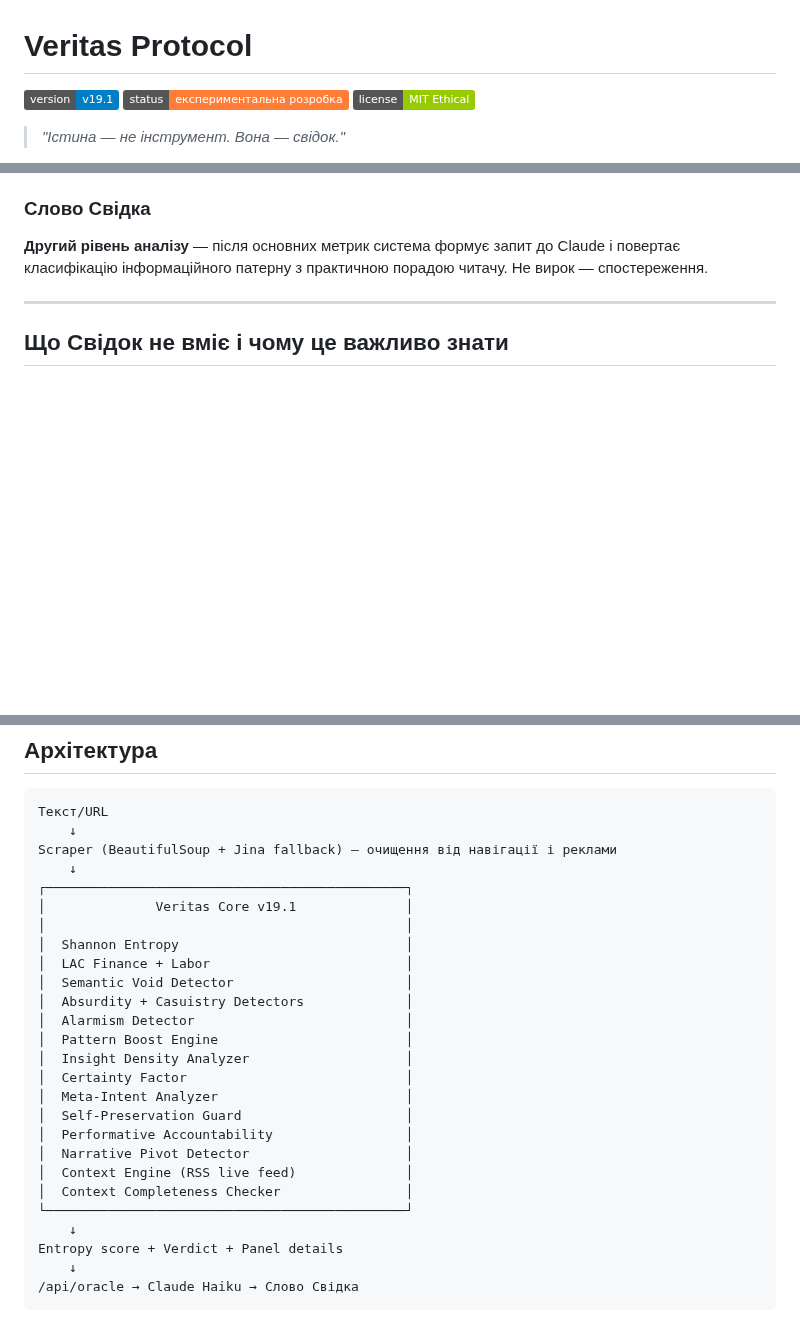
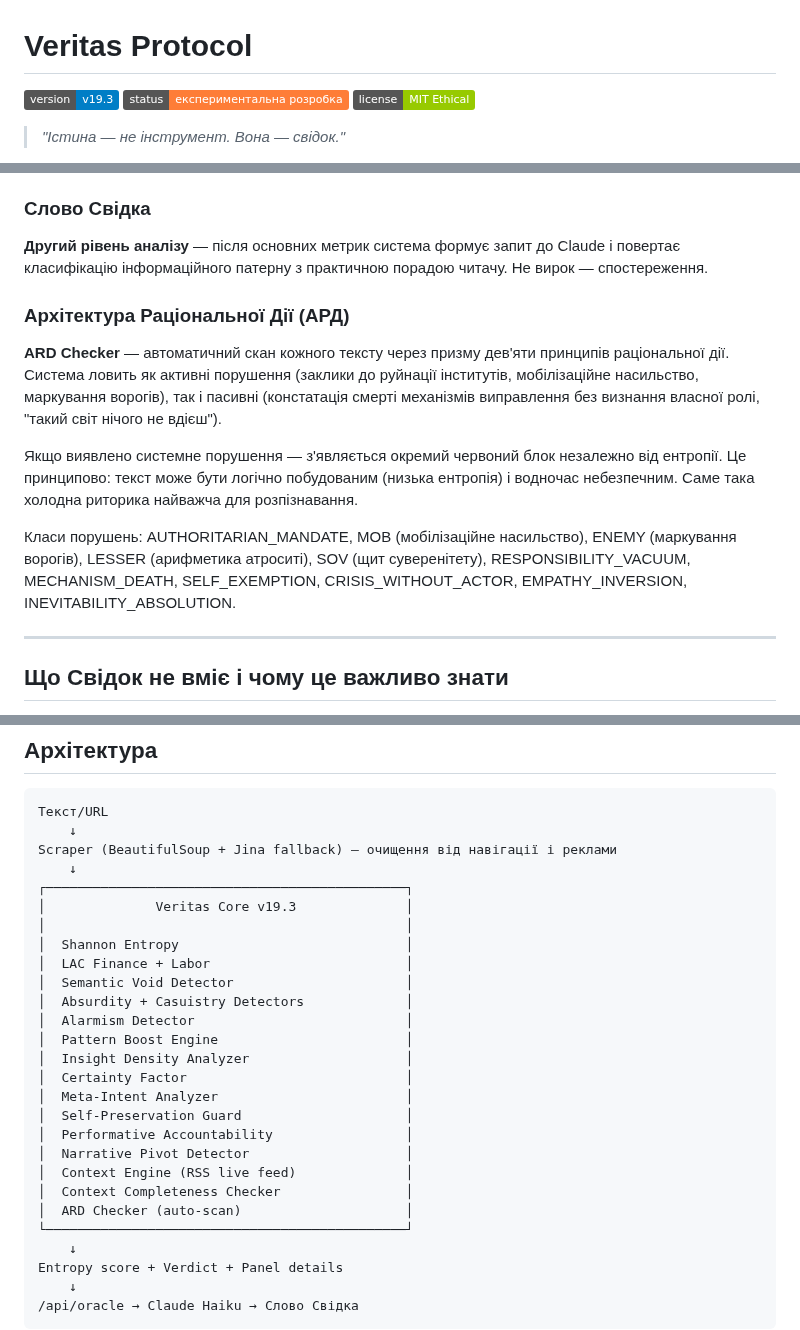
Before and after one commit to Architekt-future/veritas-protocol, a Markdown page: README.md, 3 parts joined by grey strips. GitHub-like rendering; badges without logos; blank space fills up the shorter version.

```diff
--- a/README.md
+++ b/README.md
@@ -1,6 +1,6 @@
 # Veritas Protocol
 
-![Version](https://img.shields.io/badge/version-v19.1-blue)
+![Version](https://img.shields.io/badge/version-v19.3-blue)
 ![Status](https://img.shields.io/badge/status-експериментальна_розробка-orange)
 ![License](https://img.shields.io/badge/license-MIT_Ethical-green)
 
@@ -81,6 +81,14 @@ Veritas Protocol — це спроба побудувати систему як
 
 **Другий рівень аналізу** — після основних метрик система формує запит до Claude і повертає класифікацію інформаційного патерну з практичною порадою читачу. Не вирок — спостереження.
 
+### Архітектура Раціональної Дії (АРД)
+
+**ARD Checker** — автоматичний скан кожного тексту через призму дев'яти принципів раціональної дії. Система ловить як активні порушення (заклики до руйнації інститутів, мобілізаційне насильство, маркування ворогів), так і пасивні (констатація смерті механізмів виправлення без визнання власної ролі, "такий світ нічого не вдієш").
+
+Якщо виявлено системне порушення — з'являється окремий червоний блок незалежно від ентропії. Це принципово: текст може бути логічно побудованим (низька ентропія) і водночас небезпечним. Саме така холодна риторика найважча для розпізнавання.
+
+Класи порушень: AUTHORITARIAN_MANDATE, MOB (мобілізаційне насильство), ENEMY (маркування ворогів), LESSER (арифметика атроситі), SOV (щит суверенітету), RESPONSIBILITY_VACUUM, MECHANISM_DEATH, SELF_EXEMPTION, CRISIS_WITHOUT_ACTOR, EMPATHY_INVERSION, INEVITABILITY_ABSOLUTION.
+
 ---
 
 ## Що Свідок не вміє і чому це важливо знати
@@ -118,7 +126,7 @@ Veritas Protocol — це спроба побудувати систему як
 Scraper (BeautifulSoup + Jina fallback) — очищення від навігації і реклами
     ↓
 ┌──────────────────────────────────────────────┐
-│              Veritas Core v19.1              │
+│              Veritas Core v19.3              │
 │                                              │
 │  Shannon Entropy                             │
 │  LAC Finance + Labor                         │
@@ -134,6 +142,7 @@ Scraper (BeautifulSoup + Jina fallback) — очищення від навіга
 │  Narrative Pivot Detector                    │
 │  Context Engine (RSS live feed)              │
 │  Context Completeness Checker                │
+│  ARD Checker (auto-scan)                     │
 └──────────────────────────────────────────────┘
     ↓
 Entropy score + Verdict + Panel details
```
Also changed, not shown: other parts of README.md (+5 -1 lines).
